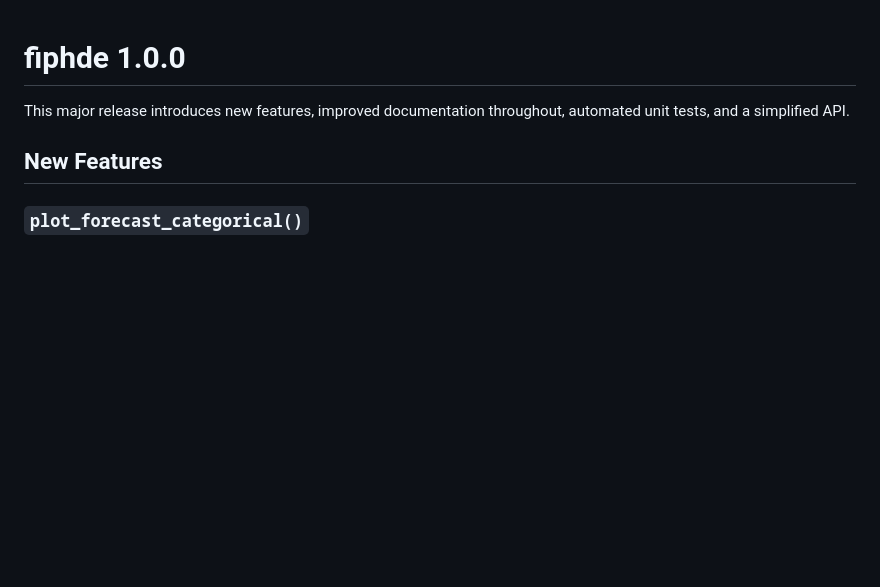
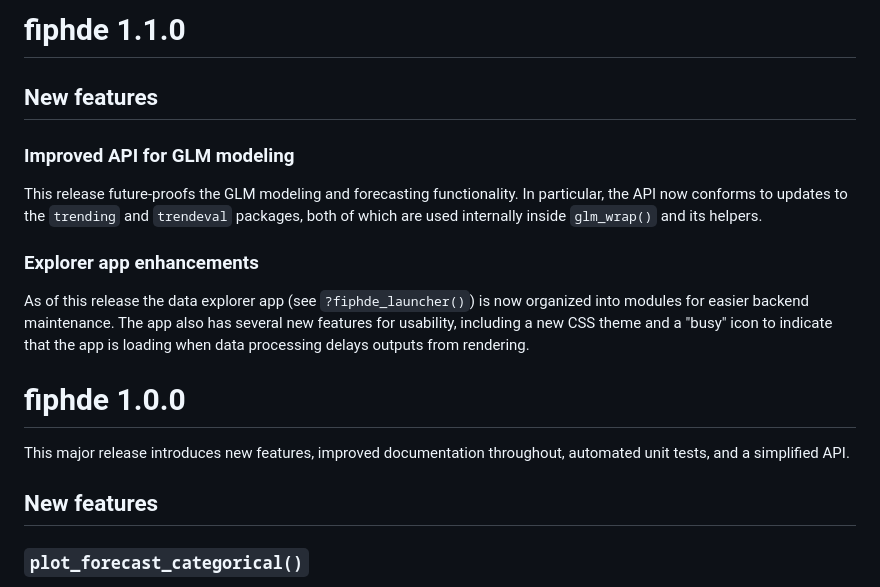
Before and after one commit to signaturescience/fiphde, a Markdown page: NEWS.md, the part around the change. Rendered like a GitHub page; blank space fills up the shorter version.

Commit message:
updates to changelog for v1.1.0

```diff
--- a/NEWS.md
+++ b/NEWS.md
@@ -1,8 +1,20 @@
+# fiphde 1.1.0
+
+## New features
+
+### Improved API for GLM modeling
+
+This release future-proofs the GLM modeling and forecasting functionality. In particular, the API now conforms to updates to the `trending` and `trendeval` packages, both of which are used internally inside `glm_wrap()` and its helpers.
+
+### Explorer app enhancements
+
+As of this release the data explorer app (see `?fiphde_launcher()`) is now organized into modules for easier backend maintenance. The app also has several new features for usability, including a new CSS theme and a "busy" icon to indicate that the app is loading when data processing delays outputs from rendering.
+
 # fiphde 1.0.0
 
 This major release introduces new features, improved documentation throughout, automated unit tests, and a simplified API.
 
-## New Features
+## New features
 
 ### `plot_forecast_categorical()`
 
```
